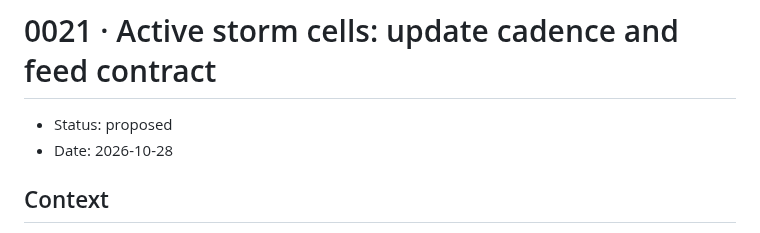
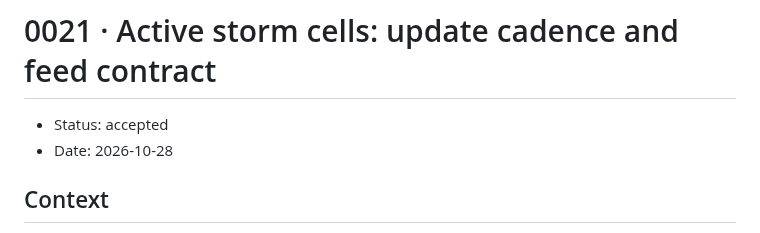
Before and after one commit to pierregc/scintille, a Markdown page: docs/adr/0021-active-storm-cells.md, the part around the change. GitHub-like rendering.

Commit message:
docs: accept ADR 0021

```diff
--- a/docs/adr/0021-active-storm-cells.md
+++ b/docs/adr/0021-active-storm-cells.md
@@ -1,6 +1,6 @@
 # 0021 · Active storm cells: update cadence and feed contract
 
-- Status: proposed
+- Status: accepted
 - Date: 2026-10-28
 
 ## Context
```
